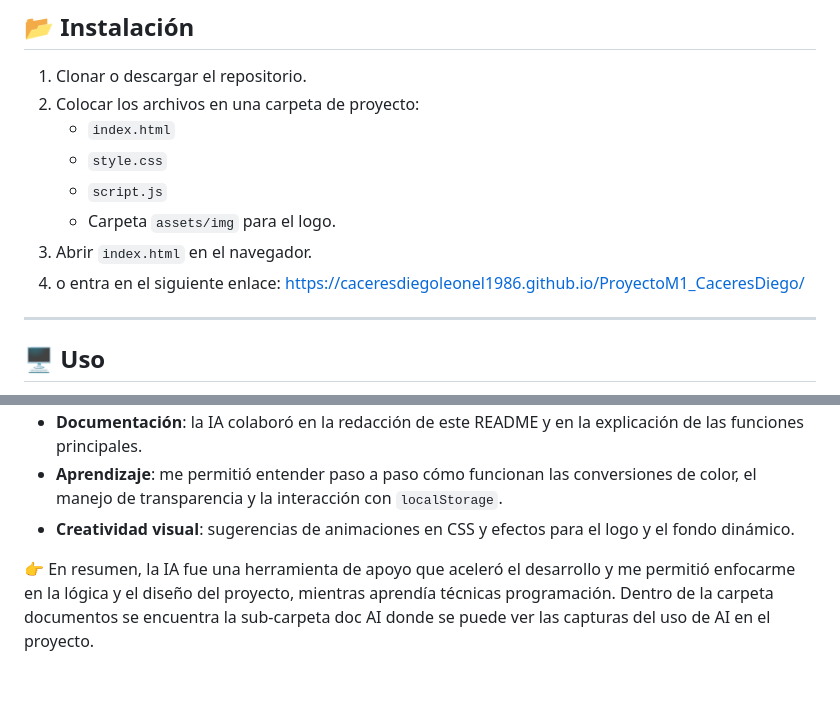
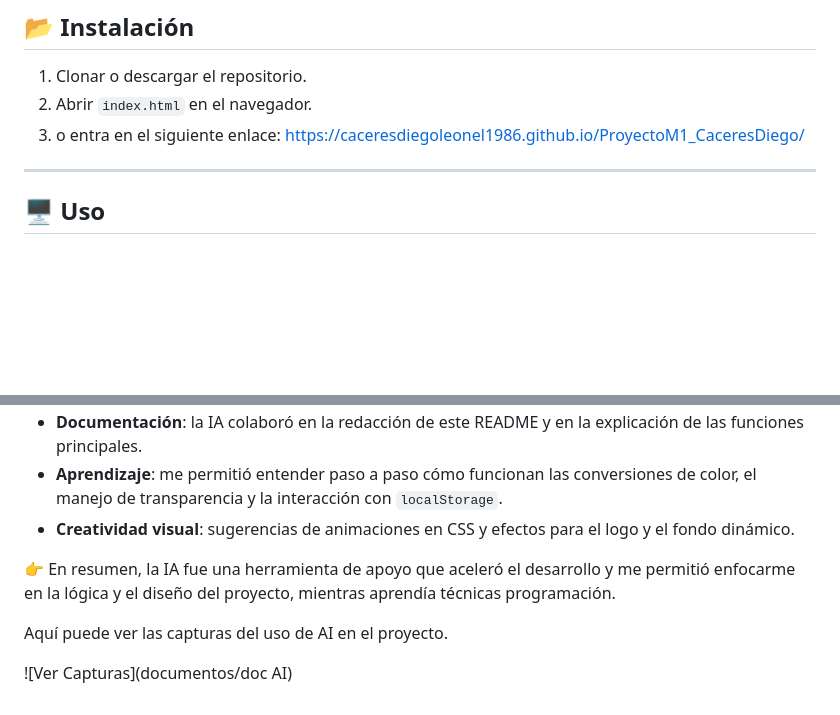
Before and after one commit to caceresdiegoleonel1986/ProyectoM1_CaceresDiego, a Markdown page: README.md, 2 parts joined by grey strips. Drawn GitHub-style; blank space fills up the shorter version.

Commit message:
se modifica y agrega link para ver capturas del uso de AI en README

```diff
--- a/README.md
+++ b/README.md
@@ -25,13 +25,8 @@ Aplicación web para crear, personalizar y guardar paletas de colores en dos for
 
 ## 📂 Instalación
 1. Clonar o descargar el repositorio.
-2. Colocar los archivos en una carpeta de proyecto:
-   - `index.html`
-   - `style.css`
-   - `script.js`
-   - Carpeta `assets/img` para el logo.
-3. Abrir `index.html` en el navegador.
-4. o entra en el siguiente enlace: https://caceresdiegoleonel1986.github.io/ProyectoM1_CaceresDiego/
+2. Abrir `index.html` en el navegador.
+3. o entra en el siguiente enlace: https://caceresdiegoleonel1986.github.io/ProyectoM1_CaceresDiego/
 
 ---
 
@@ -88,4 +83,8 @@ La IA me ayudó en diferentes etapas:
 - **Aprendizaje**: me permitió entender paso a paso cómo funcionan las conversiones de color, el manejo de transparencia y la interacción con `localStorage`.
 - **Creatividad visual**: sugerencias de animaciones en CSS y efectos para el logo y el fondo dinámico.
 
-👉 En resumen, la IA fue una herramienta de apoyo que aceleró el desarrollo y me permitió enfocarme en la lógica y el diseño del proyecto, mientras aprendía técnicas programación. Dentro de la carpeta documentos se encuentra la sub-carpeta doc AI donde se puede ver las capturas del uso de AI en el proyecto.
+👉 En resumen, la IA fue una herramienta de apoyo que aceleró el desarrollo y me permitió enfocarme en la lógica y el diseño del proyecto, mientras aprendía técnicas programación.
+
+Aquí puede ver las capturas del uso de AI en el proyecto.
+
+![Ver Capturas](documentos/doc AI)
```
